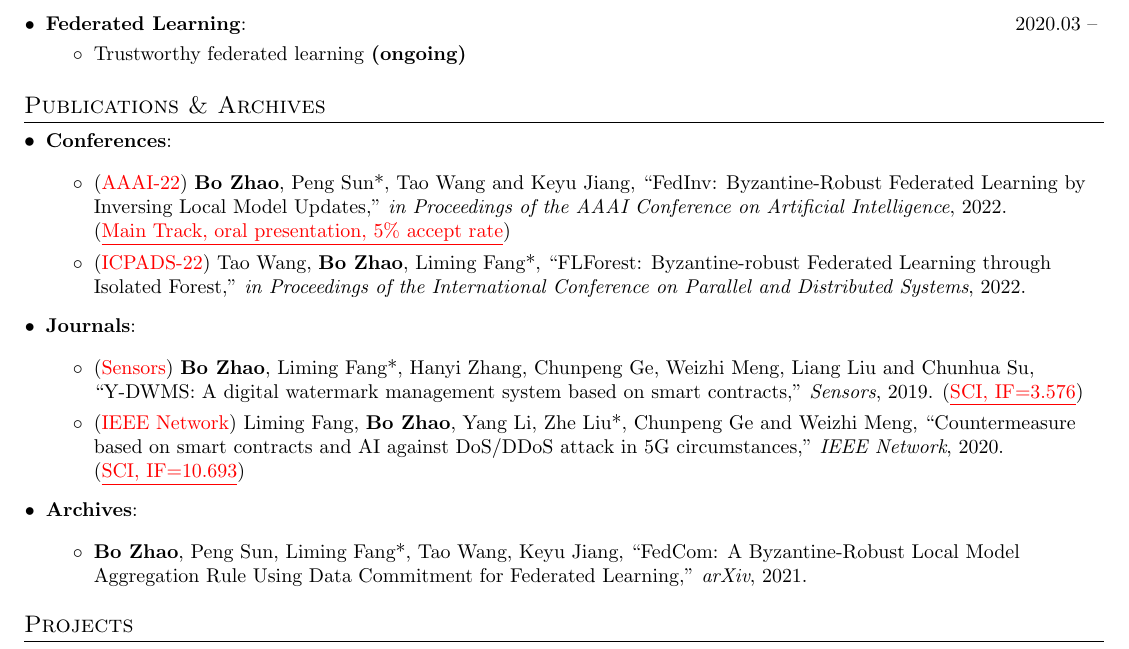
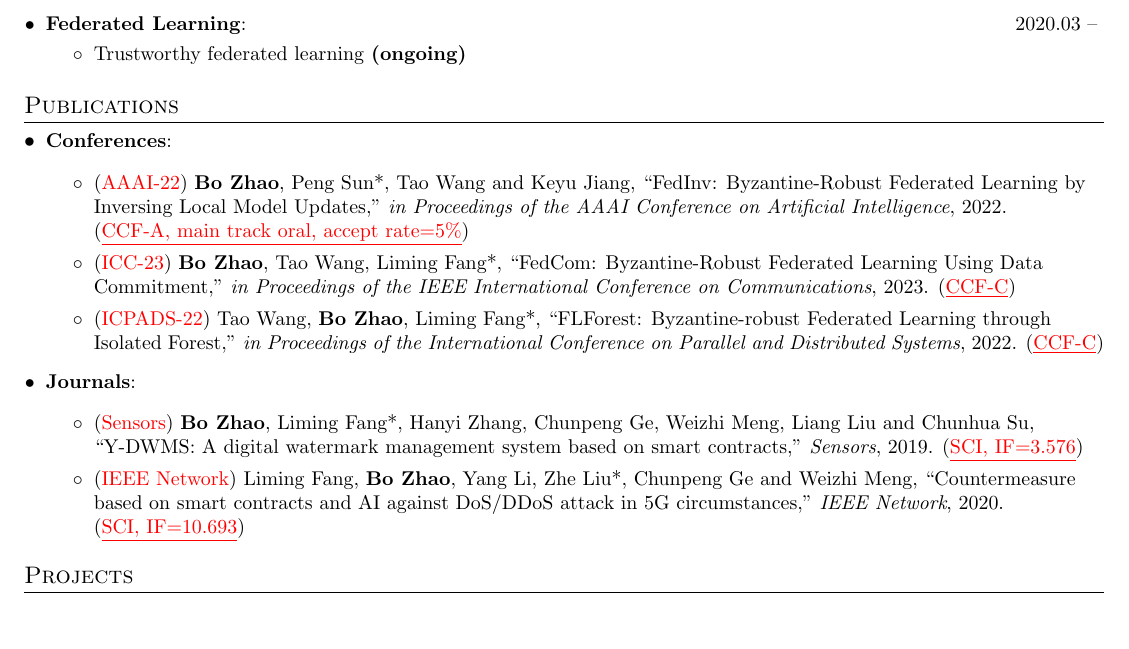
Before and after one commit to BorisZhao/BorisZhao.github.io, a LaTeX CV (CV/Bo_Zhao_resume.tex): part of page 1 of 2, cut so that both start at the same text, the shorter picture padded with empty space. Compiled offline with pdfLaTeX.

Commit message:
Update Resume

```diff
--- a/CV/Bo_Zhao_resume.tex
+++ b/CV/Bo_Zhao_resume.tex
@@ -142,12 +142,16 @@
 
   \resumeSubHeadingListEnd
 
-\section{Publications \& Archives}
+\section{Publications}
 \resumeSubHeadingListStart
     \resumeSubItem{Conferences}{
         \begin{itemize}
-          \item (\textcolor[rgb]{1.00,0.00,0.00}{AAAI-22}) \textbf{Bo Zhao}, Peng Sun*, Tao Wang and Keyu Jiang, ``FedInv: Byzantine-Robust Federated Learning by Inversing Local Model Updates,'' \emph{in Proceedings of the AAAI Conference on Artificial Intelligence}, 2022. (\textcolor[rgb]{1.00,0.00,0.00}{\underline{Main Track, oral presentation, 5\% accept rate}})
-          \item (\textcolor[rgb]{1.00,0.00,0.00}{ICPADS-22}) Tao Wang, \textbf{Bo Zhao}, Liming Fang*, ``FLForest: Byzantine-robust Federated Learning through Isolated Forest,'' \emph{in Proceedings of the International Conference on Parallel and Distributed Systems}, 2022.
+
+          \item (\textcolor[rgb]{1.00,0.00,0.00}{AAAI-22}) \textbf{Bo Zhao}, Peng Sun*, Tao Wang and Keyu Jiang, ``FedInv: Byzantine-Robust Federated Learning by Inversing Local Model Updates,'' \emph{in Proceedings of the AAAI Conference on Artificial Intelligence}, 2022. (\textcolor[rgb]{1.00,0.00,0.00}{\underline{CCF-A, main track oral, accept rate=5\%}})
+
+          \item (\textcolor[rgb]{1.00,0.00,0.00}{ICC-23}) \textbf{Bo Zhao}, Tao Wang, Liming Fang*, ``FedCom: Byzantine-Robust Federated Learning Using Data Commitment,'' \emph{in Proceedings of the IEEE International Conference on Communications}, 2023. (\textcolor[rgb]{1.00,0.00,0.00}{\underline{CCF-C}})
+
+          \item (\textcolor[rgb]{1.00,0.00,0.00}{ICPADS-22}) Tao Wang, \textbf{Bo Zhao}, Liming Fang*, ``FLForest: Byzantine-robust Federated Learning through Isolated Forest,'' \emph{in Proceedings of the International Conference on Parallel and Distributed Systems}, 2022. (\textcolor[rgb]{1.00,0.00,0.00}{\underline{CCF-C}})
         \end{itemize}
     }
     \resumeSubItem{Journals}{
@@ -156,11 +160,11 @@
           \item (\textcolor[rgb]{1.00,0.00,0.00}{IEEE Network}) Liming Fang, \textbf{Bo Zhao}, Yang Li, Zhe Liu*, Chunpeng Ge and Weizhi Meng, ``Countermeasure based on smart contracts and AI against DoS/DDoS attack in 5G circumstances,'' \emph{IEEE Network}, 2020. (\textcolor[rgb]{1.00,0.00,0.00}{\underline{SCI, IF=10.693}})
         \end{itemize}
     }
-    \resumeSubItem{Archives}{
-        \begin{itemize}
-          \item \textbf{Bo Zhao}, Peng Sun, Liming Fang*, Tao Wang, Keyu Jiang, ``FedCom: A Byzantine-Robust Local Model Aggregation Rule Using Data Commitment for Federated Learning,'' \emph{arXiv}, 2021.
-        \end{itemize}
-    }
+%    \resumeSubItem{Archives}{
+%        \begin{itemize}
+%          \item \textbf{Bo Zhao}, Peng Sun, Liming Fang*, Tao Wang, Keyu Jiang, ``FedCom: A Byzantine-Robust Local Model Aggregation Rule Using Data Commitment for Federated Learning,'' \emph{arXiv}, 2021.
+%        \end{itemize}
+%    }
 \resumeSubHeadingListEnd
 
 
```
Also changed, not shown: CV/Bo_Zhao_resume.pdf, 7 other files.
